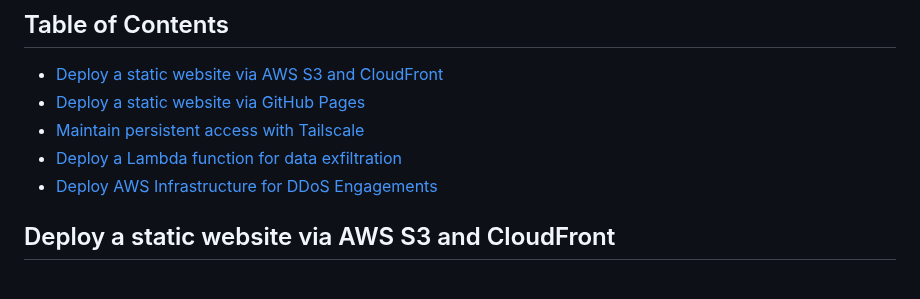
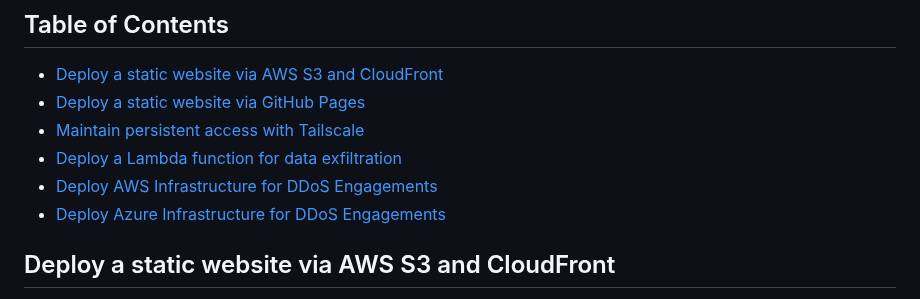
Before and after one commit to R3DRUN3/sploitcraft, a Markdown page: red-team-infra/README.md, the part around one of its changes. Drawn GitHub-style.

Commit message:
feat(red-team-infra): add azure ddos infra
Signed-off-by: r3drun3 <simone.ragonesi@protonmail.com>

```diff
--- a/red-team-infra/README.md
+++ b/red-team-infra/README.md
@@ -9,6 +9,7 @@ This document contains guidelines on deploying infrastructure that can be useful
 - [Maintain persistent access with Tailscale](#maintain-persistent-access-with-tailscale)
 - [Deploy a Lambda function for data exfiltration](#deploy-a-lambda-function-for-data-exfiltration)
 - [Deploy AWS Infrastructure for DDoS Engagements](#deploy-aws-infrastructure-for-ddos-engagements)
+- [Deploy Azure Infrastructure for DDoS Engagements](#deploy-azure-infrastructure-for-ddos-engagements)
 
 
 ## Deploy a static website via AWS S3 and CloudFront
```
Also changed, not shown: other parts of red-team-infra/README.md (+172 -1 lines).
